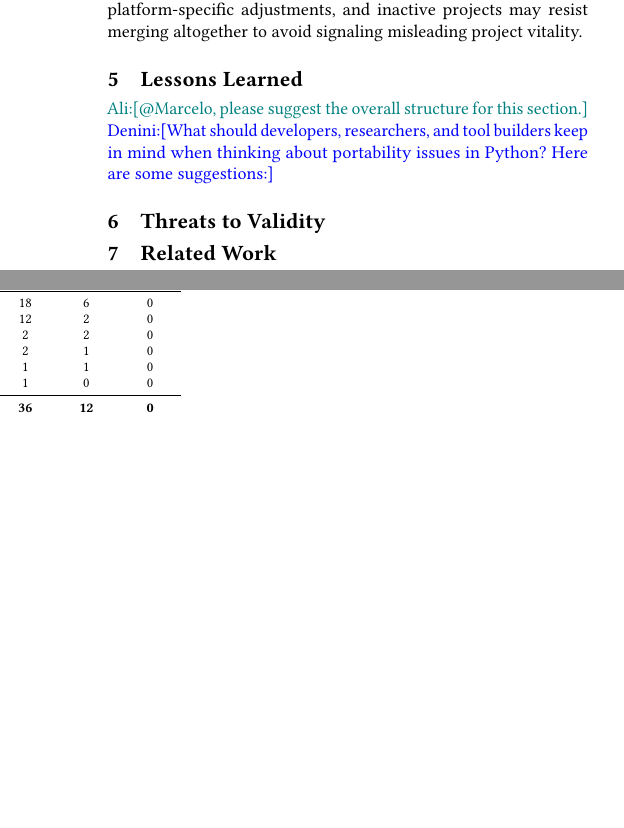
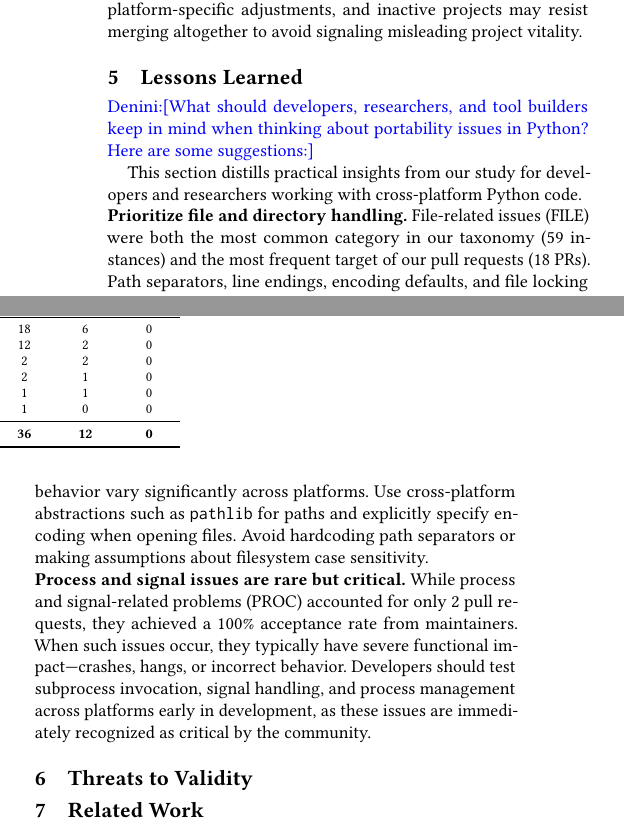
Before and after one commit to ncsu-swat/portability-issues-py, a LaTeX paper (paper/main.tex): two parts of the columns of page 7 of 7 before the commit and two parts of the columns of page 7 of 8 after it, joined at a grey line, cut so that both start at the same text, the shorter picture padded with empty space. Compiled offline with pdfLaTeX.

Commit message:
Update Lessons Learned

```diff
--- a/paper/main.tex
+++ b/paper/main.tex
@@ -638,7 +638,6 @@ Overall, these three cases demonstrate that responses to portability contributio
 \section{Lessons Learned}
 \label{sec:lessons}
 
-\Ali{@Marcelo, please suggest the overall structure for this section.}
 \Den{What should developers, researchers, and tool builders keep in mind when thinking about portability issues in Python? Here are some suggestions:}
 % - Practical guidelines distilled from study
 % - Recommendations for writing portable Python code
@@ -651,6 +650,14 @@ Overall, these three cases demonstrate that responses to portability contributio
 %   \item \textbf{Portability is not automatic.} Even though Python is designed to be cross-platform, real projects still often break when run on different operating systems. Portability depends on how code and environments are actually used, not just what the language promises.
 %   \item \textbf{Problems fall into repeatable categories.} The failures we found were not random. They fall into a small set of categories (like paths, encodings, missing APIs). This means we can focus research and tool support on the most common categories instead of treating each bug as unique.
 % \end{itemize}
+
+This section distills practical insights from our study for developers and researchers working with cross-platform Python code.
+
+\noindent\textbf{Prioritize file and directory handling.}
+File-related issues (FILE) were both the most common category in our taxonomy (59 instances) and the most frequent target of our pull requests (18 PRs). Path separators, line endings, encoding defaults, and file locking behavior vary significantly across platforms. Use cross-platform abstractions such as \texttt{pathlib} for paths and explicitly specify encoding when opening files. Avoid hardcoding path separators or making assumptions about filesystem case sensitivity.
+
+\noindent\textbf{Process and signal issues are rare but critical.}
+While process and signal-related problems (PROC) accounted for only 2 pull requests, they achieved a 100\% acceptance rate from maintainers. When such issues occur, they typically have severe functional impact—crashes, hangs, or incorrect behavior. Developers should test subprocess invocation, signal handling, and process management across platforms early in development, as these issues are immediately recognized as critical by the community.
 
 
 
```
